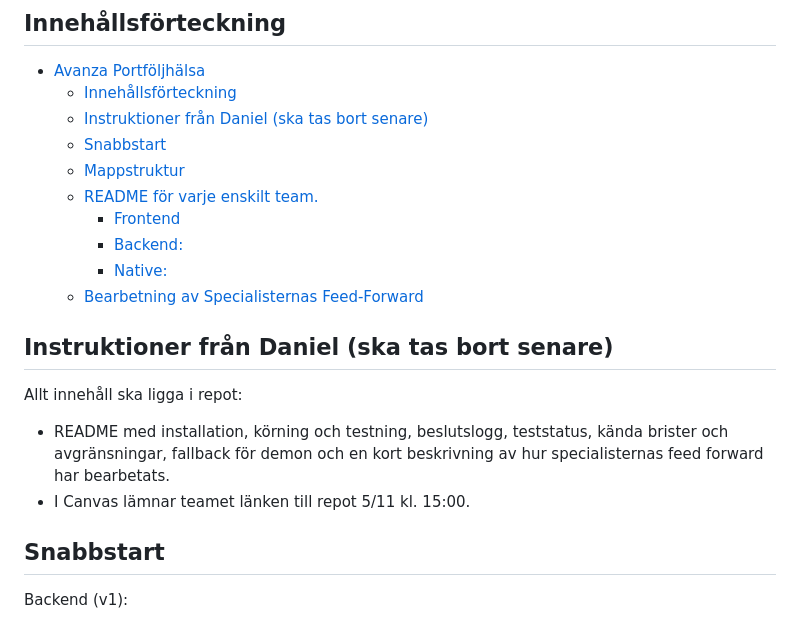
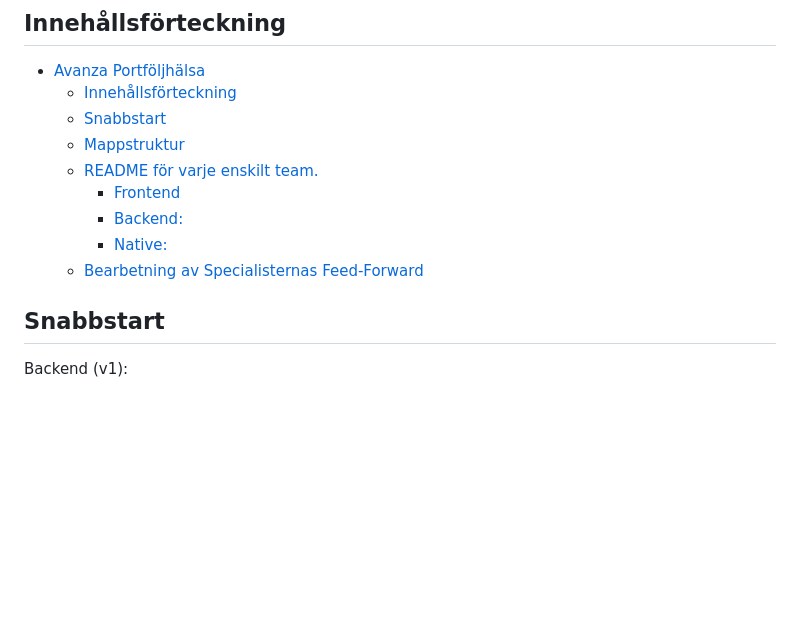
Before and after one commit to chas-challenge-2026/avanza-team1, a Markdown page: README.md, the part around the change. GitHub-like rendering; blank space fills up the shorter version.

Commit message:
Removed lines about Daniels input

```diff
--- a/README.md
+++ b/README.md
@@ -3,7 +3,6 @@
 ## Innehållsförteckning
 - [Avanza Portföljhälsa](#avanza-portföljhälsa)
   - [Innehållsförteckning](#innehållsförteckning)
-  - [Instruktioner från Daniel (ska tas bort senare)](#instruktioner-från-daniel-ska-tas-bort-senare)
   - [Snabbstart](#snabbstart)
   - [Mappstruktur](#mappstruktur)
   - [README för varje enskilt team.](#readme-för-varje-enskilt-team)
@@ -11,11 +10,6 @@
     - [Backend:](#backend)
     - [Native:](#native)
   - [Bearbetning av Specialisternas Feed-Forward](#bearbetning-av-specialisternas-feed-forward)
-
-## Instruktioner från Daniel (ska tas bort senare)
-Allt innehåll ska ligga i repot:
-* README med installation, körning och testning, beslutslogg, teststatus, kända brister och avgränsningar, fallback för demon och en kort beskrivning av hur specialisternas feed forward har bearbetats.
-* I Canvas lämnar teamet länken till repot 5/11 kl. 15:00.
 
 ## Snabbstart
 
```
